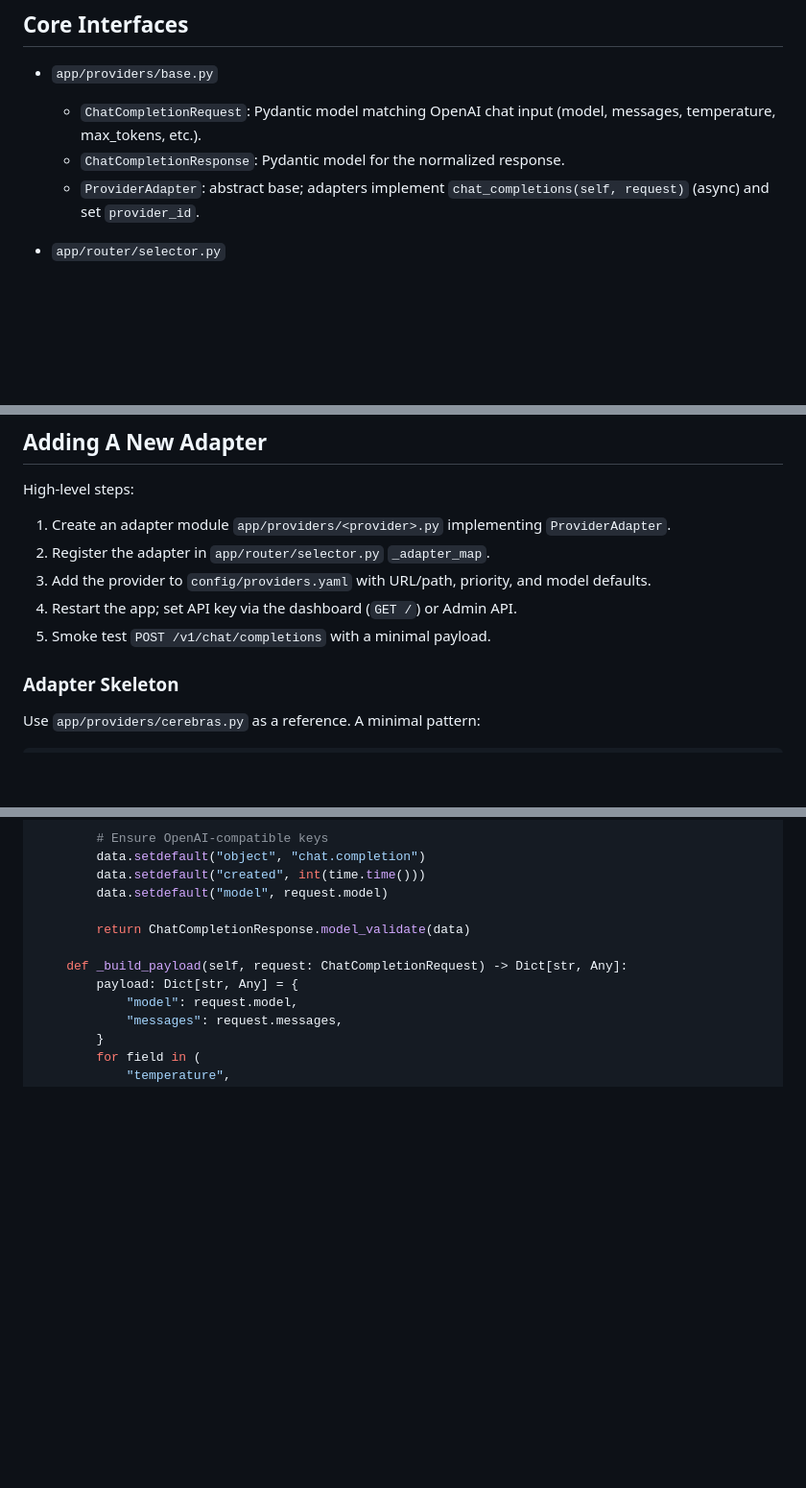
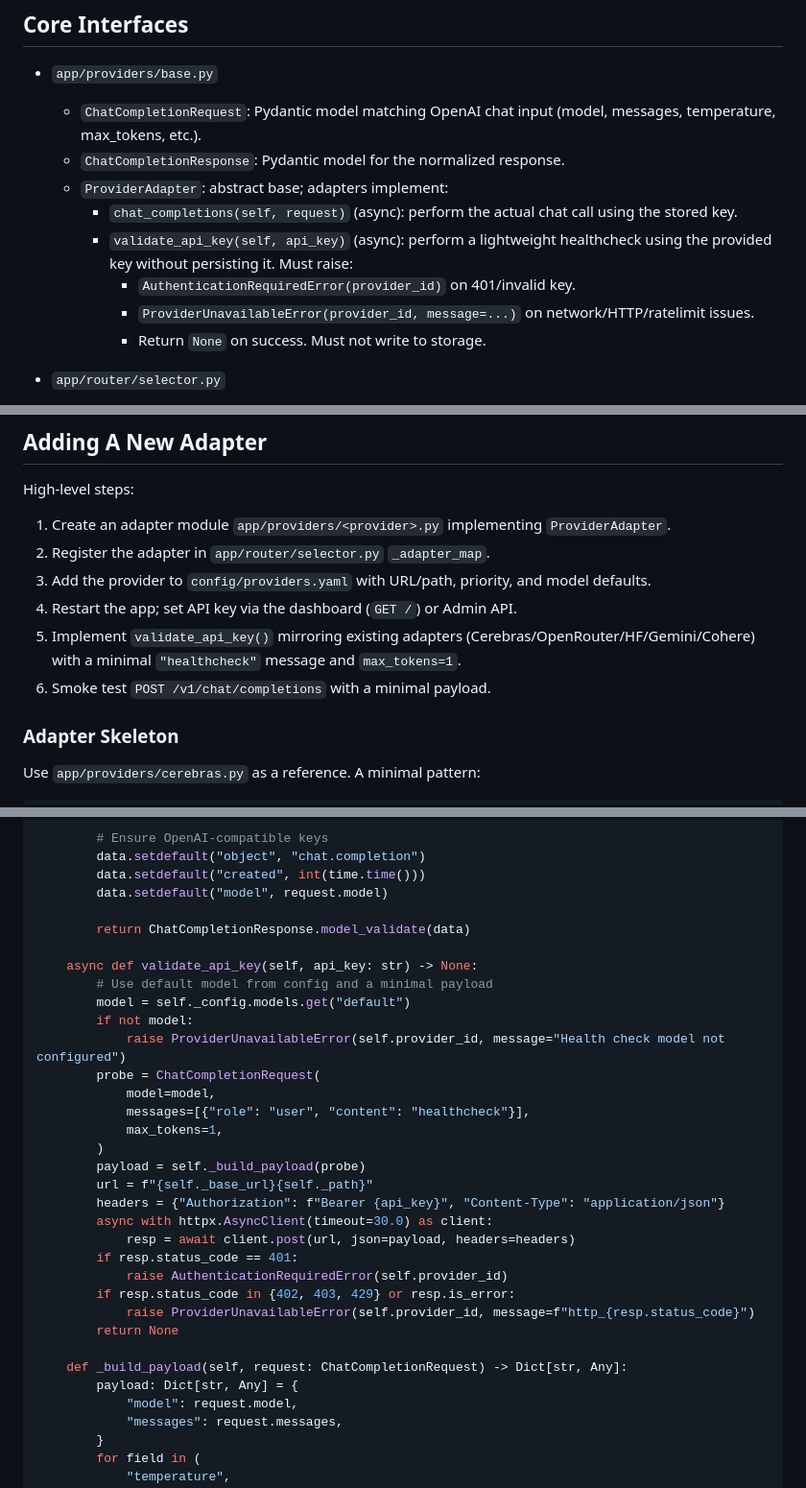
Before and after one commit to ViktorScheplyagin/trial_api_orchestrator, a Markdown page: ai_docs/adapter_docs.md, 3 parts joined by grey strips. Shown at 96% size. Rendered like a GitHub page; blank space fills up the shorter version.

Commit message:
Documented the new adapter contract in ai_docs/adapter_docs.md

```diff
--- a/ai_docs/adapter_docs.md
+++ b/ai_docs/adapter_docs.md
@@ -24,7 +24,12 @@ In v1, only non‑streaming chat completions are supported.
 - `app/providers/base.py`
   - `ChatCompletionRequest`: Pydantic model matching OpenAI chat input (model, messages, temperature, max_tokens, etc.).
   - `ChatCompletionResponse`: Pydantic model for the normalized response.
-  - `ProviderAdapter`: abstract base; adapters implement `chat_completions(self, request)` (async) and set `provider_id`.
+  - `ProviderAdapter`: abstract base; adapters implement:
+    - `chat_completions(self, request)` (async): perform the actual chat call using the stored key.
+    - `validate_api_key(self, api_key)` (async): perform a lightweight healthcheck using the provided key without persisting it. Must raise:
+      - `AuthenticationRequiredError(provider_id)` on 401/invalid key.
+      - `ProviderUnavailableError(provider_id, message=...)` on network/HTTP/ratelimit issues.
+      - Return `None` on success. Must not write to storage.
 
 - `app/router/selector.py`
   - `ProviderRegistry` holds the mapping from provider id → adapter class (`_adapter_map`) and selects providers by priority.
@@ -51,7 +56,8 @@ High‑level steps:
 2) Register the adapter in `app/router/selector.py` `_adapter_map`.
 3) Add the provider to `config/providers.yaml` with URL/path, priority, and model defaults.
 4) Restart the app; set API key via the dashboard (`GET /`) or Admin API.
-5) Smoke test `POST /v1/chat/completions` with a minimal payload.
+5) Implement `validate_api_key()` mirroring existing adapters (Cerebras/OpenRouter/HF/Gemini/Cohere) with a minimal `"healthcheck"` message and `max_tokens=1`.
+6) Smoke test `POST /v1/chat/completions` with a minimal payload.
 
 
 ### Adapter Skeleton
@@ -113,6 +119,27 @@ class OpenRouterProvider(ProviderAdapter):
         data.setdefault("model", request.model)
 
         return ChatCompletionResponse.model_validate(data)
+
+    async def validate_api_key(self, api_key: str) -> None:
+        # Use default model from config and a minimal payload
+        model = self._config.models.get("default")
+        if not model:
+            raise ProviderUnavailableError(self.provider_id, message="Health check model not configured")
+        probe = ChatCompletionRequest(
+            model=model,
+            messages=[{"role": "user", "content": "healthcheck"}],
+            max_tokens=1,
+        )
+        payload = self._build_payload(probe)
+        url = f"{self._base_url}{self._path}"
+        headers = {"Authorization": f"Bearer {api_key}", "Content-Type": "application/json"}
+        async with httpx.AsyncClient(timeout=30.0) as client:
+            resp = await client.post(url, json=payload, headers=headers)
+        if resp.status_code == 401:
+            raise AuthenticationRequiredError(self.provider_id)
+        if resp.status_code in {402, 403, 429} or resp.is_error:
+            raise ProviderUnavailableError(self.provider_id, message=f"http_{resp.status_code}")
+        return None
 
     def _build_payload(self, request: ChatCompletionRequest) -> Dict[str, Any]:
         payload: Dict[str, Any] = {
```
